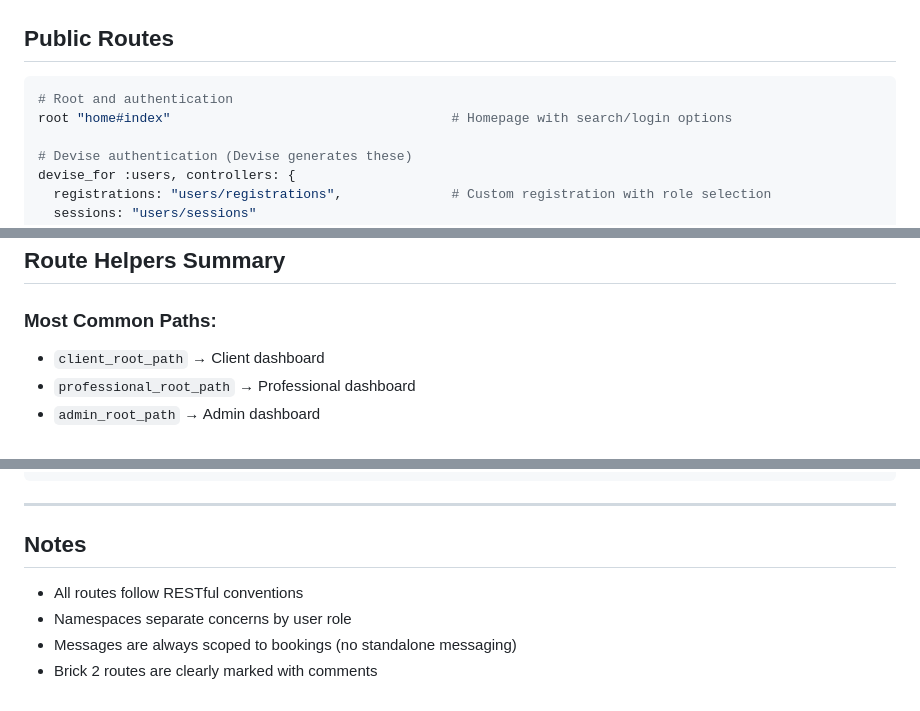
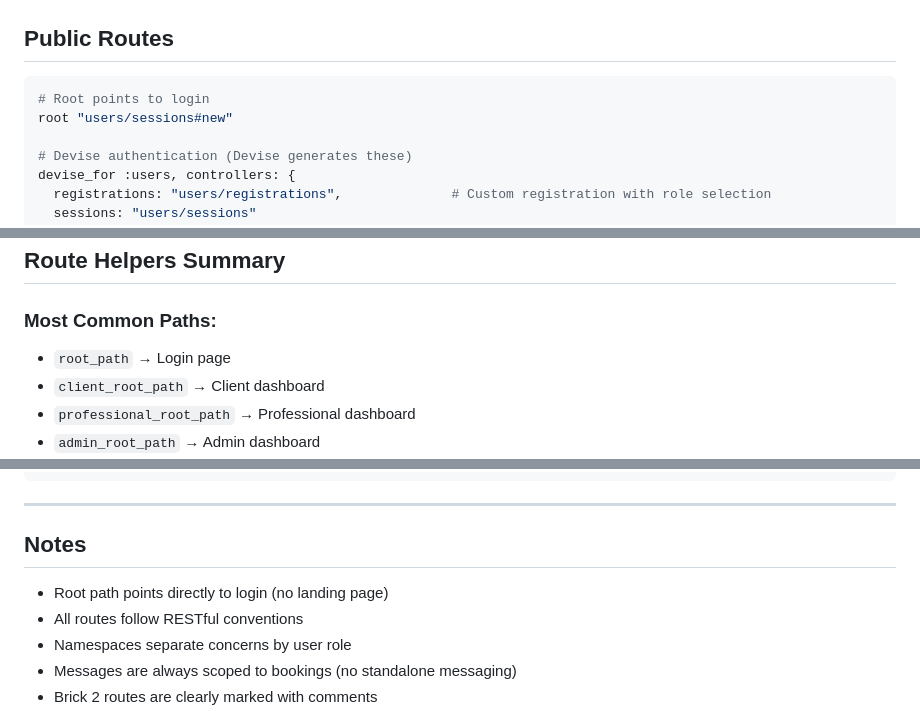
Before and after one commit to loicboutet/supercaralive, a Markdown page: doc/routes.md, 3 parts joined by grey strips. GitHub-like rendering.

Commit message:
fix routes.md

````diff
--- a/doc/routes.md
+++ b/doc/routes.md
@@ -3,8 +3,8 @@
 ## Public Routes
 
 ```ruby
-# Root and authentication
-root "home#index"                                    # Homepage with search/login options
+# Root points to login
+root "users/sessions#new"
 
 # Devise authentication (Devise generates these)
 devise_for :users, controllers: {
@@ -165,6 +165,7 @@ post "webhooks/stripe", to: "webhooks#stripe"
 ## Route Helpers Summary
 
 ### Most Common Paths:
+- `root_path` → Login page
 - `client_root_path` → Client dashboard
 - `professional_root_path` → Professional dashboard
 - `admin_root_path` → Admin dashboard
@@ -201,6 +202,7 @@ end
 
 ## Notes
 
+- Root path points directly to login (no landing page)
 - All routes follow RESTful conventions
 - Namespaces separate concerns by user role
 - Messages are always scoped to bookings (no standalone messaging)
````
